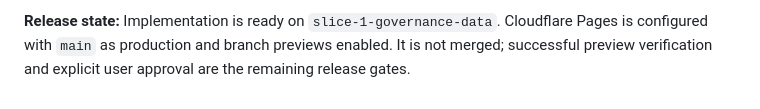
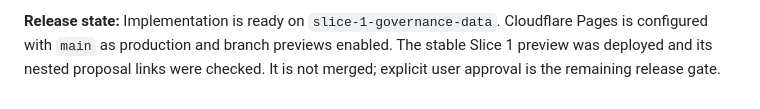
Before and after one commit to fritzorama/quorum-watch, a Markdown page: docs/SLICES.md, the part around the change. Drawn GitHub-style.

```diff
--- a/docs/SLICES.md
+++ b/docs/SLICES.md
@@ -78,5 +78,6 @@ links, and mobile horizontal overflow was fixed.
 
 **Release state:** Implementation is ready on `slice-1-governance-data`.
 Cloudflare Pages is configured with `main` as production and branch previews
-enabled. It is not merged; successful preview verification and explicit user
-approval are the remaining release gates.
+enabled. The stable Slice 1 preview was deployed and its nested proposal links
+were checked. It is not merged; explicit user approval is the remaining
+release gate.
```
Also changed, not shown: docs/STATUS.md (+7 -8 lines).
